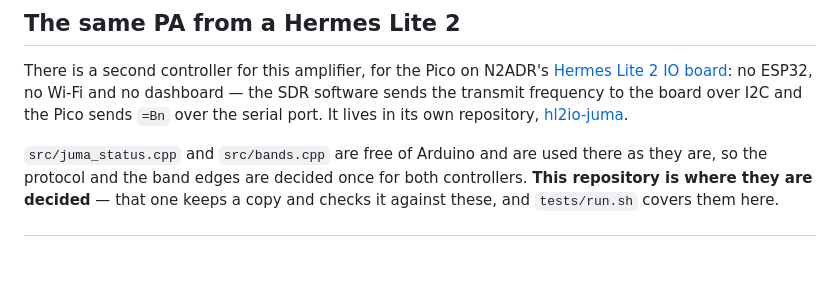
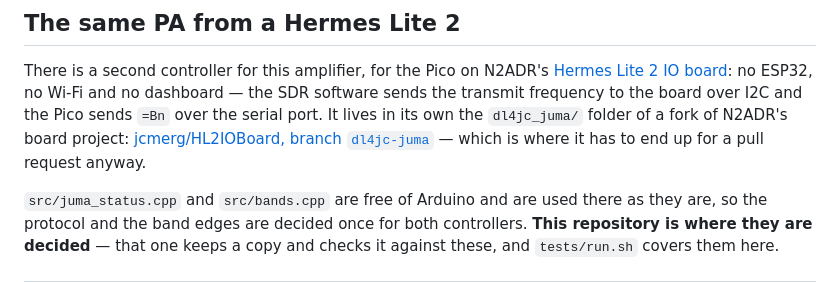
Before and after one commit to jcmerg/juma-pa100d-esp32, a Markdown page: README.md, the part around the change. Drawn GitHub-style; blank space fills up the shorter version.

Commit message:
README: point at where the Hermes Lite 2 controller actually went
It named a repository that does not exist. hl2io-juma was the intermediate step
of splitting it out and lived for about an hour; the work belongs in the
dl4jc_juma folder of a fork of N2ADR's board project, which is where it has to
be for a pull request anyway.

```diff
--- a/README.md
+++ b/README.md
@@ -647,7 +647,9 @@ There is a second controller for this amplifier, for the Pico on N2ADR's [Hermes
 Lite 2 IO board](https://github.com/jimahlstrom/HL2IOBoard): no ESP32, no Wi-Fi
 and no dashboard — the SDR software sends the transmit frequency to the board
 over I2C and the Pico sends `=Bn` over the serial port. It lives in its own
-repository, [hl2io-juma](https://github.com/jcmerg/hl2io-juma).
+the `dl4jc_juma/` folder of a fork of N2ADR's board project:
+[jcmerg/HL2IOBoard, branch `dl4jc-juma`](https://github.com/jcmerg/HL2IOBoard/tree/dl4jc-juma/dl4jc_juma)
+— which is where it has to end up for a pull request anyway.
 
 `src/juma_status.cpp` and `src/bands.cpp` are free of Arduino and are used there
 as they are, so the protocol and the band edges are decided once for both
```
